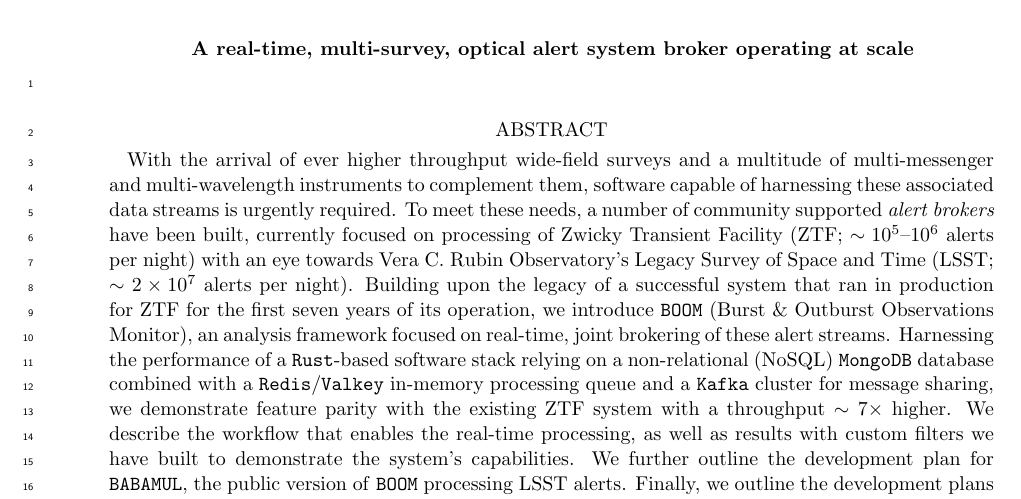
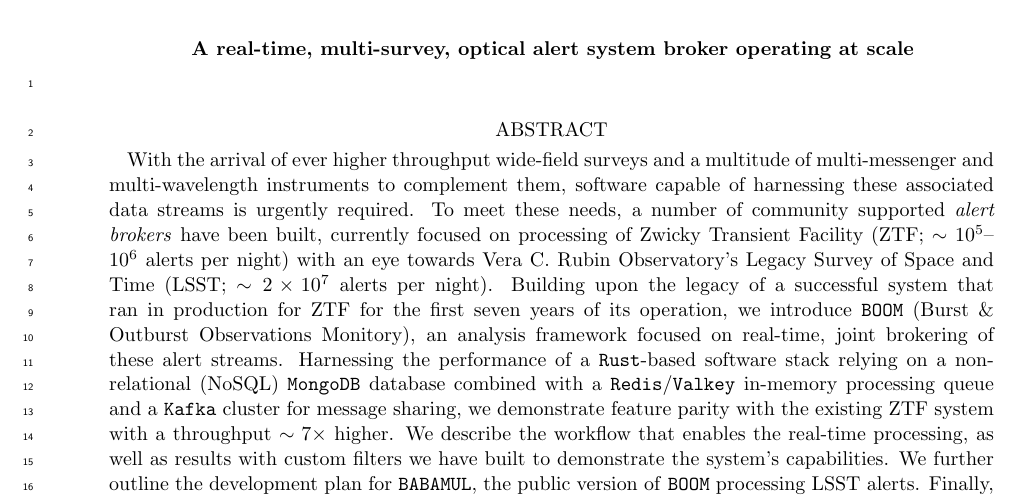
Before and after one commit to boom-astro/boom-paper, a LaTeX paper (paper/main.tex): part of page 1 of 11, cut so that both start at the same text. Compiled offline with pdfLaTeX.

Commit message:
Update paper on Overleaf

```diff
--- a/paper/main.tex
+++ b/paper/main.tex
@@ -62,7 +62,7 @@
 
 % Abstract of the paper
 \begin{abstract}
-With the arrival of ever higher throughput wide-field surveys and a multitude of multi-messenger and multi-wavelength instruments to complement them, software capable of harnessing these associated data streams is urgently required. To meet these needs, a number of community supported \emph{alert brokers} have been built, currently focused on processing of Zwicky Transient Facility (ZTF; $\sim 10^5$--$10^6$ alerts per night) with an eye towards Vera C. Rubin Observatory's Legacy Survey of Space and Time (LSST; $\sim 2 \times 10^7$ alerts per night). Building upon the legacy of a successful system that ran in production for ZTF for the first seven years of its operation, we introduce \texttt{BOOM} (Burst \& Outburst Observations Monitor), an analysis framework focused on real-time, joint brokering of these alert streams.
+With the arrival of ever higher throughput wide-field surveys and a multitude of multi-messenger and multi-wavelength instruments to complement them, software capable of harnessing these associated data streams is urgently required. To meet these needs, a number of community supported \emph{alert brokers} have been built, currently focused on processing of Zwicky Transient Facility (ZTF; $\sim 10^5$--$10^6$ alerts per night) with an eye towards Vera C. Rubin Observatory's Legacy Survey of Space and Time (LSST; $\sim 2 \times 10^7$ alerts per night). Building upon the legacy of a successful system that ran in production for ZTF for the first seven years of its operation, we introduce \texttt{BOOM} (Burst \& Outburst Observations Monitory), an analysis framework focused on real-time, joint brokering of these alert streams.
 Harnessing the performance of a \texttt{Rust}-based software stack relying on a non-relational (NoSQL) \texttt{MongoDB} database combined with a \texttt{Redis}/\texttt{Valkey} in-memory processing queue and a \texttt{Kafka} cluster for message sharing, we demonstrate feature parity with the existing ZTF system with a throughput $\sim \boomthroughputfactor \times$ higher.
 We describe the workflow that enables the real-time processing, as well as results with custom filters we have built to demonstrate the system's capabilities.
 We further outline the development plan for \texttt{BABAMUL}, the public version of \texttt{BOOM} processing LSST alerts.
```
